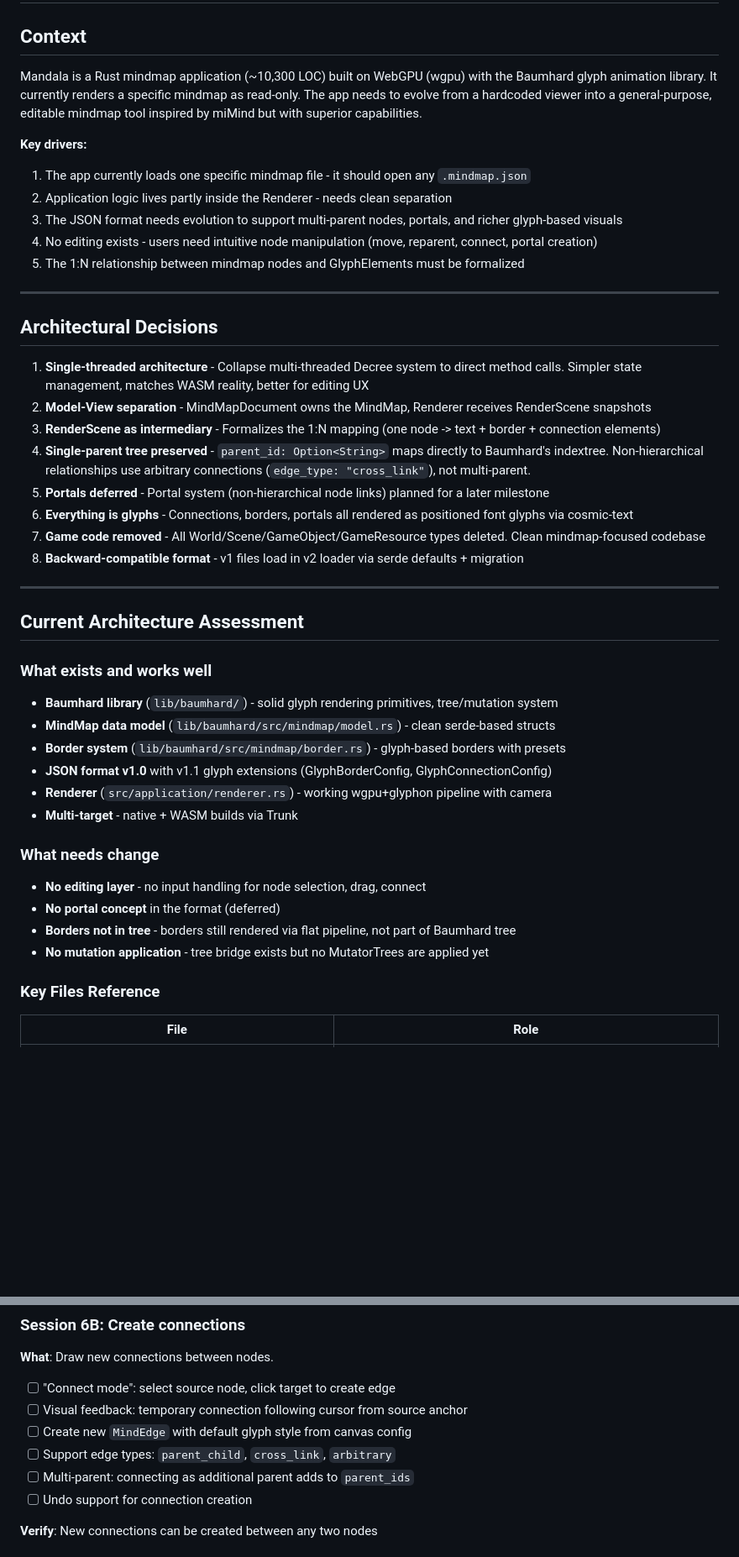
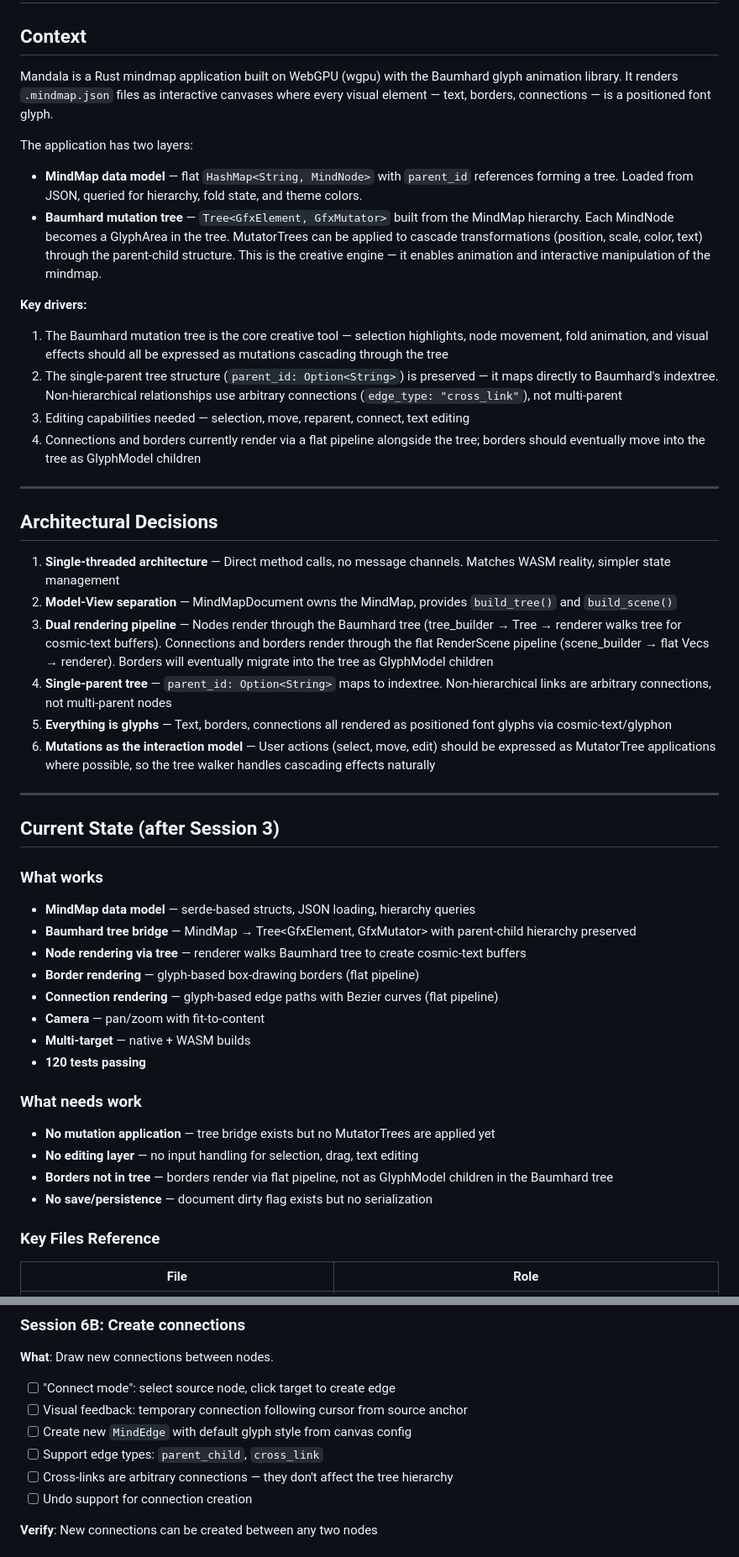
Before and after one commit to amalelu/mandala, a Markdown page: ROADMAP.md, 2 parts joined by grey strips. Shown at 84% size. Drawn GitHub-style; blank space fills up the shorter version.

```diff
--- a/ROADMAP.md
+++ b/ROADMAP.md
@@ -2,49 +2,51 @@
 
 ## Context
 
-Mandala is a Rust mindmap application (~10,300 LOC) built on WebGPU (wgpu) with the
-Baumhard glyph animation library. It currently renders a specific mindmap as read-only.
-The app needs to evolve from a hardcoded viewer into a general-purpose, editable mindmap
-tool inspired by miMind but with superior capabilities.
+Mandala is a Rust mindmap application built on WebGPU (wgpu) with the Baumhard
+glyph animation library. It renders `.mindmap.json` files as interactive canvases
+where every visual element — text, borders, connections — is a positioned font glyph.
+
+The application has two layers:
+- **MindMap data model** — flat `HashMap<String, MindNode>` with `parent_id` references forming a tree. Loaded from JSON, queried for hierarchy, fold state, and theme colors.
+- **Baumhard mutation tree** — `Tree<GfxElement, GfxMutator>` built from the MindMap hierarchy. Each MindNode becomes a GlyphArea in the tree. MutatorTrees can be applied to cascade transformations (position, scale, color, text) through the parent-child structure. This is the creative engine — it enables animation and interactive manipulation of the mindmap.
 
 **Key drivers:**
 
-1. The app currently loads one specific mindmap file - it should open any `.mindmap.json`
-2. Application logic lives partly inside the Renderer - needs clean separation
-3. The JSON format needs evolution to support multi-parent nodes, portals, and richer glyph-based visuals
-4. No editing exists - users need intuitive node manipulation (move, reparent, connect, portal creation)
-5. The 1:N relationship between mindmap nodes and GlyphElements must be formalized
+1. The Baumhard mutation tree is the core creative tool — selection highlights, node movement, fold animation, and visual effects should all be expressed as mutations cascading through the tree
+2. The single-parent tree structure (`parent_id: Option<String>`) is preserved — it maps directly to Baumhard's indextree. Non-hierarchical relationships use arbitrary connections (`edge_type: "cross_link"`), not multi-parent
+3. Editing capabilities needed — selection, move, reparent, connect, text editing
+4. Connections and borders currently render via a flat pipeline alongside the tree; borders should eventually move into the tree as GlyphModel children
 
 ---
 
 ## Architectural Decisions
 
-1. **Single-threaded architecture** - Collapse multi-threaded Decree system to direct method calls. Simpler state management, matches WASM reality, better for editing UX
-2. **Model-View separation** - MindMapDocument owns the MindMap, Renderer receives RenderScene snapshots
-3. **RenderScene as intermediary** - Formalizes the 1:N mapping (one node -> text + border + connection elements)
-4. **Single-parent tree preserved** - `parent_id: Option<String>` maps directly to Baumhard's indextree. Non-hierarchical relationships use arbitrary connections (`edge_type: "cross_link"`), not multi-parent.
-5. **Portals deferred** - Portal system (non-hierarchical node links) planned for a later milestone
-6. **Everything is glyphs** - Connections, borders, portals all rendered as positioned font glyphs via cosmic-text
-7. **Game code removed** - All World/Scene/GameObject/GameResource types deleted. Clean mindmap-focused codebase
-8. **Backward-compatible format** - v1 files load in v2 loader via serde defaults + migration
+1. **Single-threaded architecture** — Direct method calls, no message channels. Matches WASM reality, simpler state management
+2. **Model-View separation** — MindMapDocument owns the MindMap, provides `build_tree()` and `build_scene()`
+3. **Dual rendering pipeline** — Nodes render through the Baumhard tree (tree_builder → Tree → renderer walks tree for cosmic-text buffers). Connections and borders render through the flat RenderScene pipeline (scene_builder → flat Vecs → renderer). Borders will eventually migrate into the tree as GlyphModel children
+4. **Single-parent tree** — `parent_id: Option<String>` maps to indextree. Non-hierarchical links are arbitrary connections, not multi-parent nodes
+5. **Everything is glyphs** — Text, borders, connections all rendered as positioned font glyphs via cosmic-text/glyphon
+6. **Mutations as the interaction model** — User actions (select, move, edit) should be expressed as MutatorTree applications where possible, so the tree walker handles cascading effects naturally
 
 ---
 
-## Current Architecture Assessment
+## Current State (after Session 3)
 
-### What exists and works well
-- **Baumhard library** (`lib/baumhard/`) - solid glyph rendering primitives, tree/mutation system
-- **MindMap data model** (`lib/baumhard/src/mindmap/model.rs`) - clean serde-based structs
-- **Border system** (`lib/baumhard/src/mindmap/border.rs`) - glyph-based borders with presets
-- **JSON format v1.0** with v1.1 glyph extensions (GlyphBorderConfig, GlyphConnectionConfig)
-- **Renderer** (`src/application/renderer.rs`) - working wgpu+glyphon pipeline with camera
-- **Multi-target** - native + WASM builds via Trunk
+### What works
+- **MindMap data model** — serde-based structs, JSON loading, hierarchy queries
+- **Baumhard tree bridge** — MindMap → Tree<GfxElement, GfxMutator> with parent-child hierarchy preserved
+- **Node rendering via tree** — renderer walks Baumhard tree to create cosmic-text buffers
+- **Border rendering** — glyph-based box-drawing borders (flat pipeline)
+- **Connection rendering** — glyph-based edge paths with Bezier curves (flat pipeline)
+- **Camera** — pan/zoom with fit-to-content
+- **Multi-target** — native + WASM builds
+- **120 tests passing**
 
-### What needs change
-- **No editing layer** - no input handling for node selection, drag, connect
-- **No portal concept** in the format (deferred)
-- **Borders not in tree** - borders still rendered via flat pipeline, not part of Baumhard tree
-- **No mutation application** - tree bridge exists but no MutatorTrees are applied yet
+### What needs work
+- **No mutation application** — tree bridge exists but no MutatorTrees are applied yet
+- **No editing layer** — no input handling for selection, drag, text editing
+- **Borders not in tree** — borders render via flat pipeline, not as GlyphModel children in the Baumhard tree
+- **No save/persistence** — document dirty flag exists but no serialization
 
 ### Key Files Reference
 | File | Role |
@@ -297,8 +305,8 @@ M1 (Architecture) --+--> M2 (Connections) ---+
 - [ ] "Connect mode": select source node, click target to create edge
 - [ ] Visual feedback: temporary connection following cursor from source anchor
 - [ ] Create new `MindEdge` with default glyph style from canvas config
-- [ ] Support edge types: `parent_child`, `cross_link`, `arbitrary`
-- [ ] Multi-parent: connecting as additional parent adds to `parent_ids`
+- [ ] Support edge types: `parent_child`, `cross_link`
+- [ ] Cross-links are arbitrary connections — they don't affect the tree hierarchy
 - [ ] Undo support for connection creation
 
 **Verify**: New connections can be created between any two nodes
```
Also changed, not shown: other parts of ROADMAP.md (+39 -33 lines).
